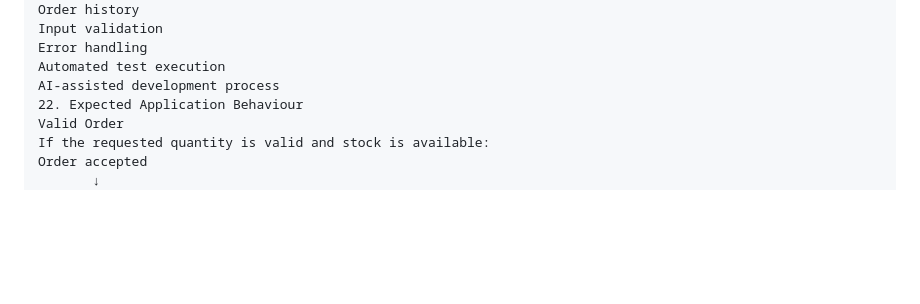
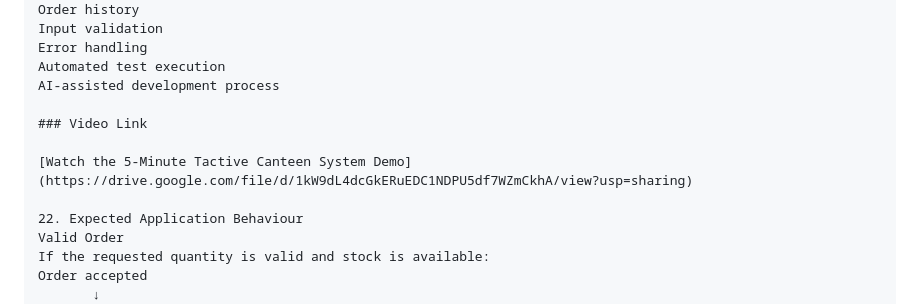
Before and after one commit to swathiks153/tactive-canteen-system, a Markdown page: README.md, the part around the change. Drawn GitHub-style; blank space fills up the shorter version.

Commit message:
Add video demonstration link

```diff
--- a/README.md
+++ b/README.md
@@ -433,6 +433,11 @@ Input validation
 Error handling
 Automated test execution
 AI-assisted development process
+
+### Video Link
+
+[Watch the 5-Minute Tactive Canteen System Demo](https://drive.google.com/file/d/1kW9dL4dcGkERuEDC1NDPU5df7WZmCkhA/view?usp=sharing)
+
 22. Expected Application Behaviour
 Valid Order
 If the requested quantity is valid and stock is available:
```
